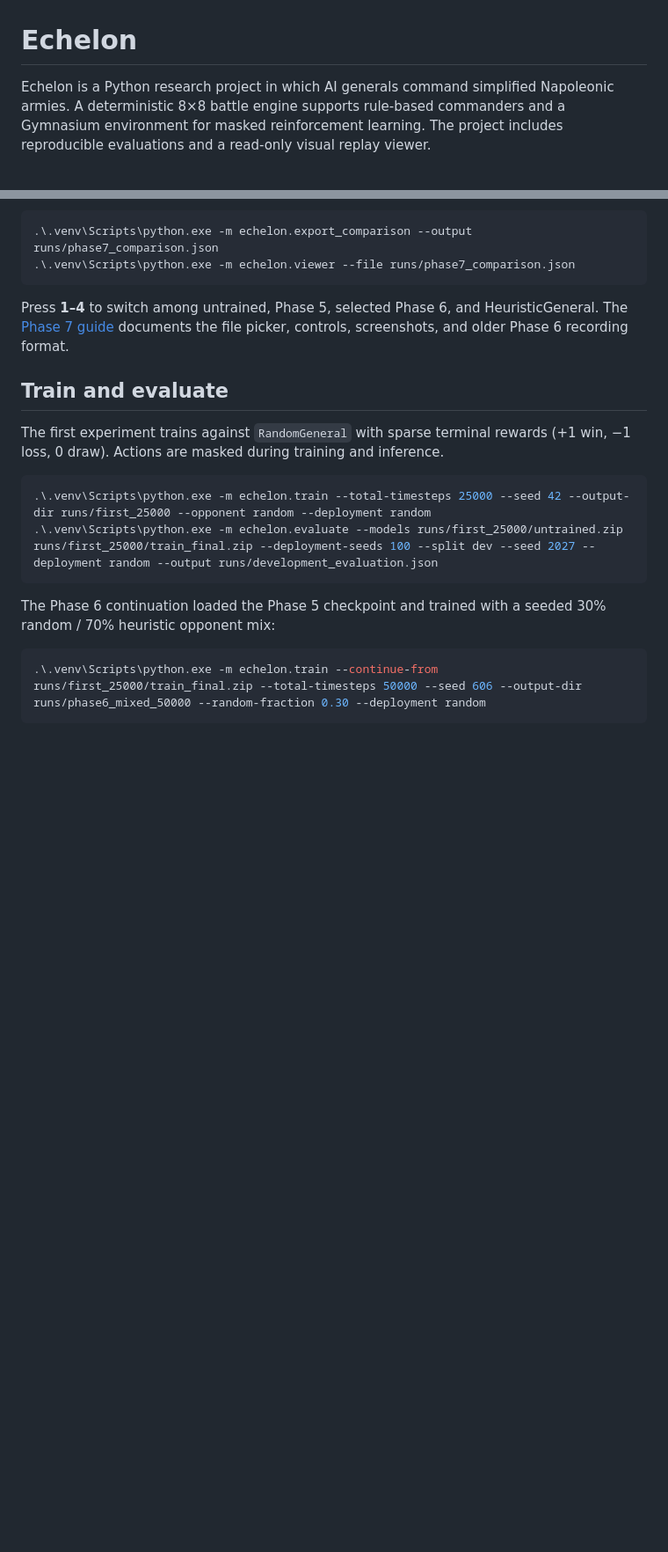
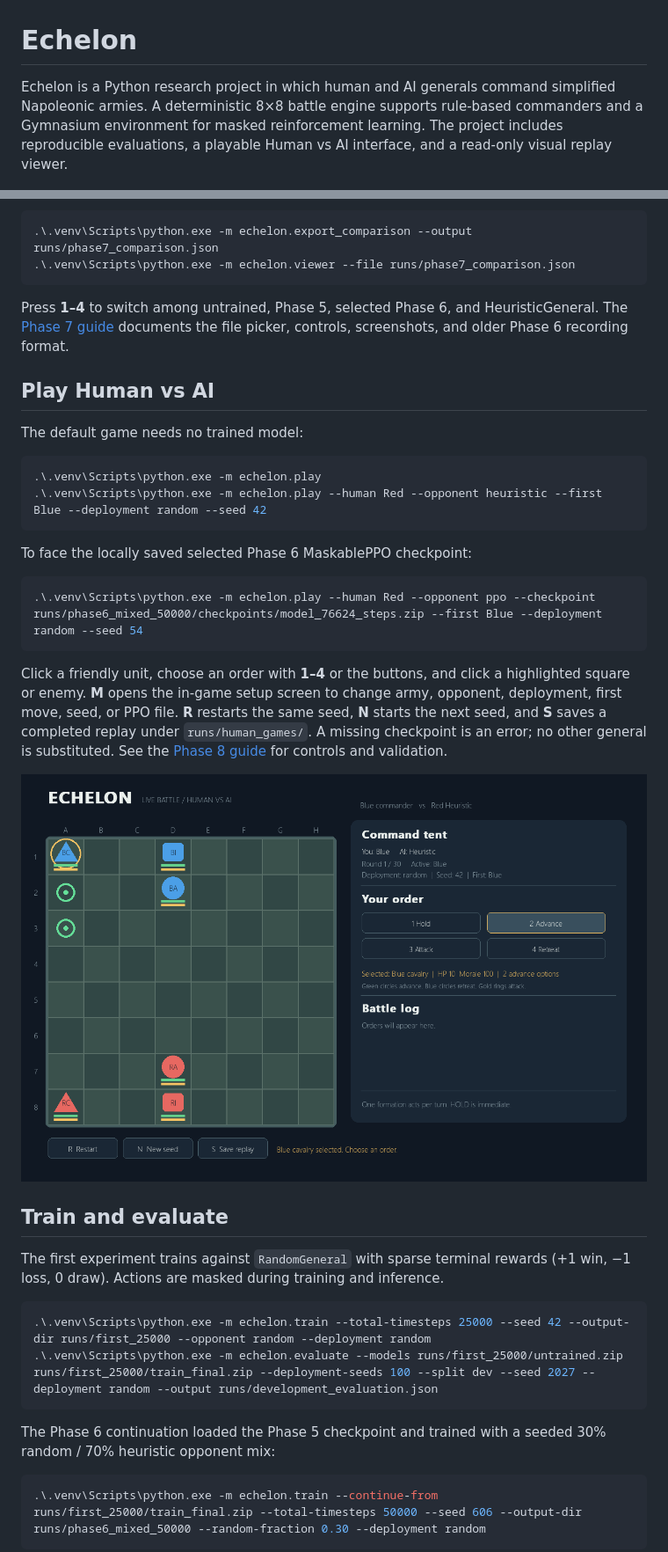
Before and after one commit to akshanshnandan/Echelon, a Markdown page: README.md, 2 parts joined by grey strips. Shown at 88% size. Rendered like a GitHub page; pictures changed too: docs/phase8_live.png (added); blank space fills up the shorter version.

Commit message:
feat: add human versus AI battles and masked PPO opponent

````diff
--- a/README.md
+++ b/README.md
@@ -1,6 +1,6 @@
 # Echelon
 
-Echelon is a Python research project in which AI generals command simplified Napoleonic armies. A deterministic 8×8 battle engine supports rule-based commanders and a Gymnasium environment for masked reinforcement learning. The project includes reproducible evaluations and a read-only visual replay viewer.
+Echelon is a Python research project in which human and AI generals command simplified Napoleonic armies. A deterministic 8×8 battle engine supports rule-based commanders and a Gymnasium environment for masked reinforcement learning. The project includes reproducible evaluations, a playable Human vs AI interface, and a read-only visual replay viewer.
 
 ![Echelon battle replay viewer](docs/phase7_result.png)
 
@@ -53,6 +54,25 @@ Press **Space** to play/pause, **Left/Right** to step, **Home** to restart, **Up
 
 Press **1–4** to switch among untrained, Phase 5, selected Phase 6, and HeuristicGeneral. The [Phase 7 guide](docs/phase7.md) documents the file picker, controls, screenshots, and older Phase 6 recording format.
 
+## Play Human vs AI
+
+The default game needs no trained model:
+
+```powershell
+.\.venv\Scripts\python.exe -m echelon.play
+.\.venv\Scripts\python.exe -m echelon.play --human Red --opponent heuristic --first Blue --deployment random --seed 42
+```
+
+To face the locally saved selected Phase 6 MaskablePPO checkpoint:
+
+```powershell
+.\.venv\Scripts\python.exe -m echelon.play --human Red --opponent ppo --checkpoint runs/phase6_mixed_50000/checkpoints/model_76624_steps.zip --first Blue --deployment random --seed 54
+```
+
+Click a friendly unit, choose an order with **1–4** or the buttons, and click a highlighted square or enemy. **M** opens the in-game setup screen to change army, opponent, deployment, first move, seed, or PPO file. **R** restarts the same seed, **N** starts the next seed, and **S** saves a completed replay under `runs/human_games/`. A missing checkpoint is an error; no other general is substituted. See the [Phase 8 guide](docs/phase8.md) for controls and validation.
+
+![Live Human vs AI board with legal advance squares](docs/phase8_live.png)
+
 ## Train and evaluate
 
 The first experiment trains against `RandomGeneral` with sparse terminal rewards (+1 win, −1 loss, 0 draw). Actions are masked during training and inference.
````
Also changed, not shown: other parts of README.md (+3 -1 lines), docs/phase8.md (added, +104 -0 lines), docs/phase8_setup.png (added), 7 other files.
